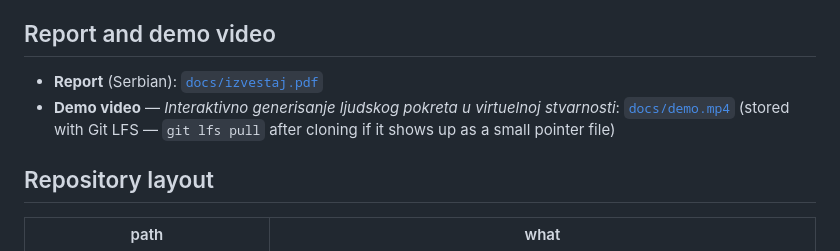
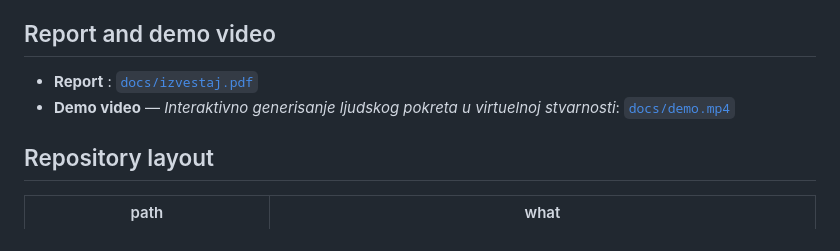
Before and after one commit to Anastasija42/vr-human-motion, a Markdown page: README.md, the part around the change. Rendered like a GitHub page.

```diff
--- a/README.md
+++ b/README.md
@@ -11,9 +11,9 @@ moved).
 
 ## Report and demo video
 
-- **Report** (Serbian): [`docs/izvestaj.pdf`](docs/izvestaj.pdf)
+- **Report** : [`docs/izvestaj.pdf`](docs/izvestaj.pdf)
 - **Demo video** — *Interaktivno generisanje ljudskog pokreta u virtuelnoj stvarnosti*:
-  [`docs/demo.mp4`](docs/demo.mp4) (stored with Git LFS — `git lfs pull` after cloning if it shows up as a small pointer file)
+  [`docs/demo.mp4`](docs/demo.mp4)
 
 ## Repository layout
 
```
